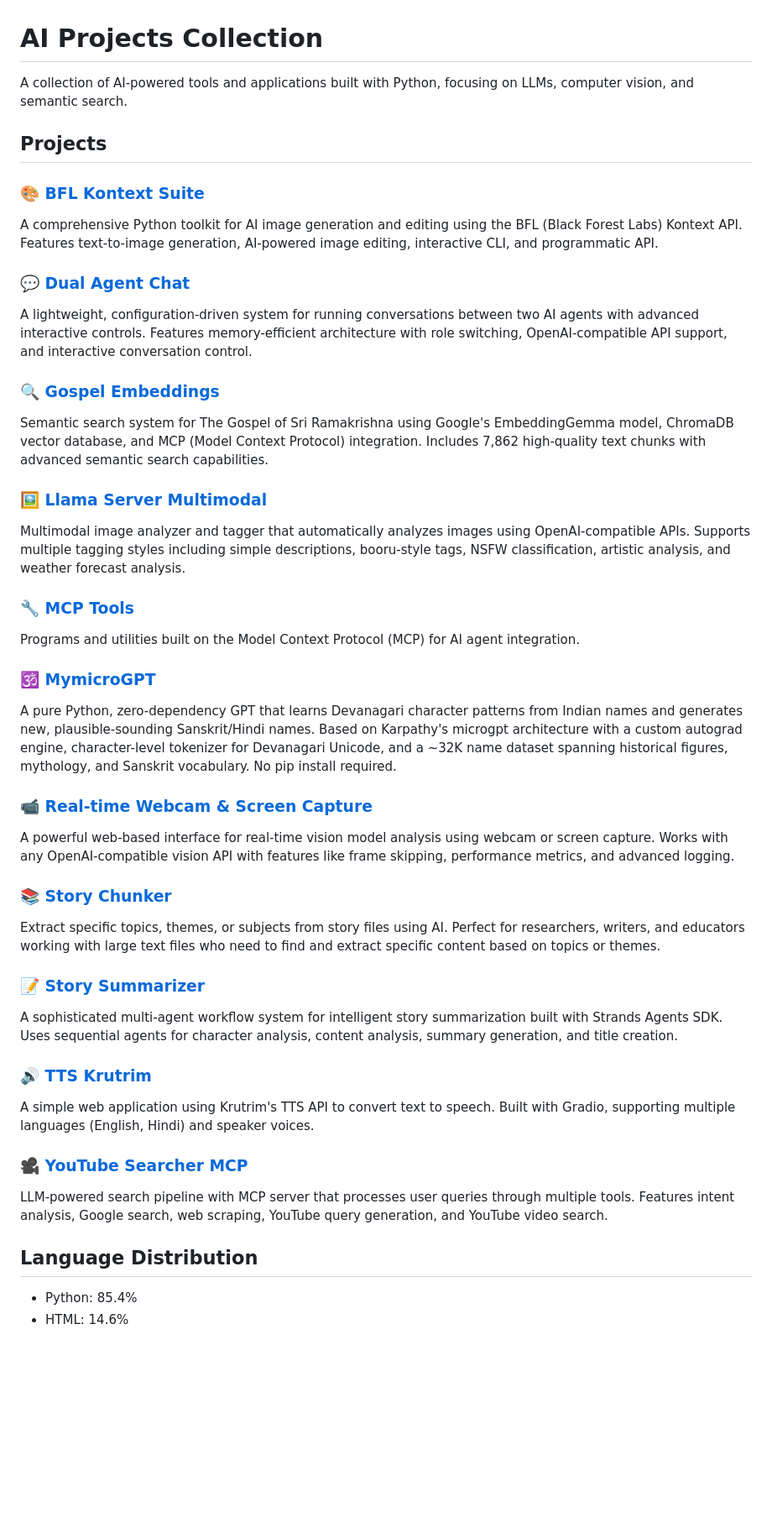
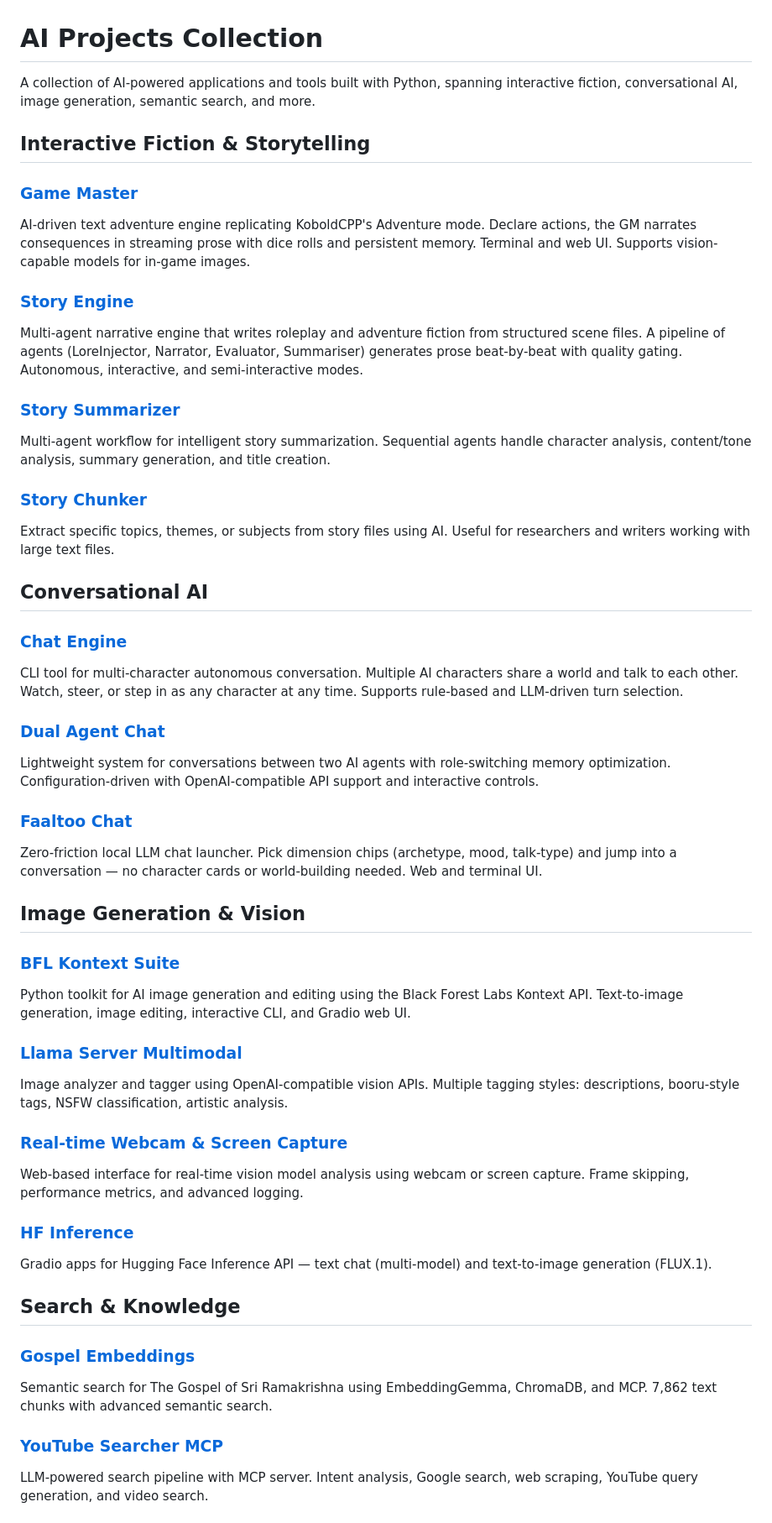
Before and after one commit to QueryType/ai, a Markdown page: README.md, the part around one of its changes. Shown at 84% size. GitHub-like rendering; blank space fills up the shorter version.

Commit message:
Update README with logical project groupings and missing projects
Reorganize flat project list into five categories (Interactive Fiction,
Conversational AI, Image/Vision, Search/Knowledge, Language/Audio) and
add Chat Engine, Faaltoo Chat, Game Master, Story Engine, and HF Inference.

Co-Authored-By: Claude Opus 4.6 <noreply@anthropic.com>

```diff
--- a/README.md
+++ b/README.md
@@ -1,42 +1,51 @@
 # AI Projects Collection
 
-A collection of AI-powered tools and applications built with Python, focusing on LLMs, computer vision, and semantic search.
+A collection of AI-powered applications and tools built with Python, spanning interactive fiction, conversational AI, image generation, semantic search, and more.
 
-## Projects
+## Interactive Fiction & Storytelling
 
-### 🎨 [BFL Kontext Suite](./bfl)
-A comprehensive Python toolkit for AI image generation and editing using the BFL (Black Forest Labs) Kontext API. Features text-to-image generation, AI-powered image editing, interactive CLI, and programmatic API.
+### [Game Master](./game-master)
+AI-driven text adventure engine replicating KoboldCPP's Adventure mode. Declare actions, the GM narrates consequences in streaming prose with dice rolls and persistent memory. Terminal and web UI. Supports vision-capable models for in-game images.
 
-### 💬 [Dual Agent Chat](./dual-agent-chat)
-A lightweight, configuration-driven system for running conversations between two AI agents with advanced interactive controls. Features memory-efficient architecture with role switching, OpenAI-compatible API support, and interactive conversation control.
+### [Story Engine](./story-engine)
+Multi-agent narrative engine that writes roleplay and adventure fiction from structured scene files. A pipeline of agents (LoreInjector, Narrator, Evaluator, Summariser) generates prose beat-by-beat with quality gating. Autonomous, interactive, and semi-interactive modes.
 
-### 🔍 [Gospel Embeddings](./gospel_embeddings)
-Semantic search system for The Gospel of Sri Ramakrishna using Google's EmbeddingGemma model, ChromaDB vector database, and MCP (Model Context Protocol) integration. Includes 7,862 high-quality text chunks with advanced semantic search capabilities.
+### [Story Summarizer](./story_summarizer)
+Multi-agent workflow for intelligent story summarization. Sequential agents handle character analysis, content/tone analysis, summary generation, and title creation.
 
-### 🖼️ [Llama Server Multimodal](./llama-server-multimodal)
-Multimodal image analyzer and tagger that automatically analyzes images using OpenAI-compatible APIs. Supports multiple tagging styles including simple descriptions, booru-style tags, NSFW classification, artistic analysis, and weather forecast analysis.
+### [Story Chunker](./story_chunker)
+Extract specific topics, themes, or subjects from story files using AI. Useful for researchers and writers working with large text files.
 
-### 🔧 [MCP Tools](./mcp)
-Programs and utilities built on the Model Context Protocol (MCP) for AI agent integration.
+## Conversational AI
 
-### 🕉️ [MymicroGPT](./mymicroGPT)
-A pure Python, zero-dependency GPT that learns Devanagari character patterns from Indian names and generates new, plausible-sounding Sanskrit/Hindi names. Based on Karpathy's microgpt architecture with a custom autograd engine, character-level tokenizer for Devanagari Unicode, and a ~32K name dataset spanning historical figures, mythology, and Sanskrit vocabulary. No pip install required.
+### [Chat Engine](./chat-engine)
+CLI tool for multi-character autonomous conversation. Multiple AI characters share a world and talk to each other. Watch, steer, or step in as any character at any time. Supports rule-based and LLM-driven turn selection.
 
-### 📹 [Real-time Webcam & Screen Capture](./rt_webcam_scr)
-A powerful web-based interface for real-time vision model analysis using webcam or screen capture. Works with any OpenAI-compatible vision API with features like frame skipping, performance metrics, and advanced logging.
+### [Dual Agent Chat](./dual-agent-chat)
+Lightweight system for conversations between two AI agents with role-switching memory optimization. Configuration-driven with OpenAI-compatible API support and interactive controls.
 
-### 📚 [Story Chunker](./story_chunker)
-Extract specific topics, themes, or subjects from story files using AI. Perfect for researchers, writers, and educators working with large text files who need to find and extract specific content based on topics or themes.
+### [Faaltoo Chat](./faaltoo-chat)
+Zero-friction local LLM chat launcher. Pick dimension chips (archetype, mood, talk-type) and jump into a conversation — no character cards or world-building needed. Web and terminal UI.
 
-### 📝 [Story Summarizer](./story_summarizer)
-A sophisticated multi-agent workflow system for intelligent story summarization built with Strands Agents SDK. Uses sequential agents for character analysis, content analysis, summary generation, and title creation.
+## Image Generation & Vision
 
-### 🔊 [TTS Krutrim](./tts_krutrim)
-A simple web application using Krutrim's TTS API to convert text to speech. Built with Gradio, supporting multiple languages (English, Hindi) and speaker voices.
+### [BFL Kontext Suite](./bfl)
+Python toolkit for AI image generation and editing using the Black Forest Labs Kontext API. Text-to-image generation, image editing, interactive CLI, and Gradio web UI.
 
-### 🎥 [YouTube Searcher MCP](./yt_searcher_mcp)
-LLM-powered search pipeline with MCP server that processes user queries through multiple tools. Features intent analysis, Google search, web scraping, YouTube query generation, and YouTube video search.
+### [Llama Server Multimodal](./llama-server-multimodal)
+Image analyzer and tagger using OpenAI-compatible vision APIs. Multiple tagging styles: descriptions, booru-style tags, NSFW classification, artistic analysis.
 
-## Language Distribution
-- Python: 85.4%
-- HTML: 14.6%
+### [Real-time Webcam & Screen Capture](./rt_webcam_scr)
+Web-based interface for real-time vision model analysis using webcam or screen capture. Frame skipping, performance metrics, and advanced logging.
+
+### [HF Inference](./hf_inference)
+Gradio apps for Hugging Face Inference API — text chat (multi-model) and text-to-image generation (FLUX.1).
+
+## Search & Knowledge
+
+### [Gospel Embeddings](./gospel_embeddings)
+Semantic search for The Gospel of Sri Ramakrishna using EmbeddingGemma, ChromaDB, and MCP. 7,862 text chunks with advanced semantic search.
+
+### [YouTube Searcher MCP](./yt_searcher_mcp)
+LLM-powered search pipeline with MCP server. Intent analysis, Google search, web scraping, YouTube query generation, and video search.
+
```
Also changed, not shown: other parts of README.md (+20 -5 lines).
